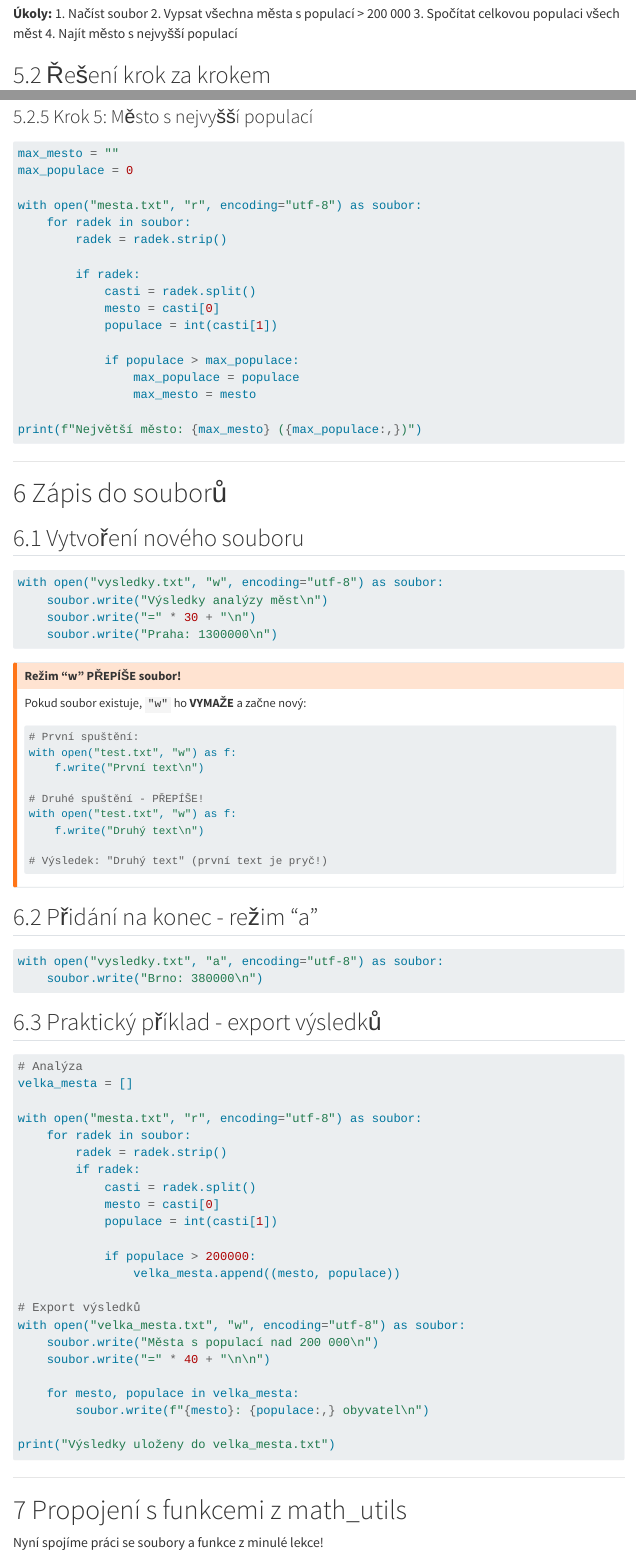
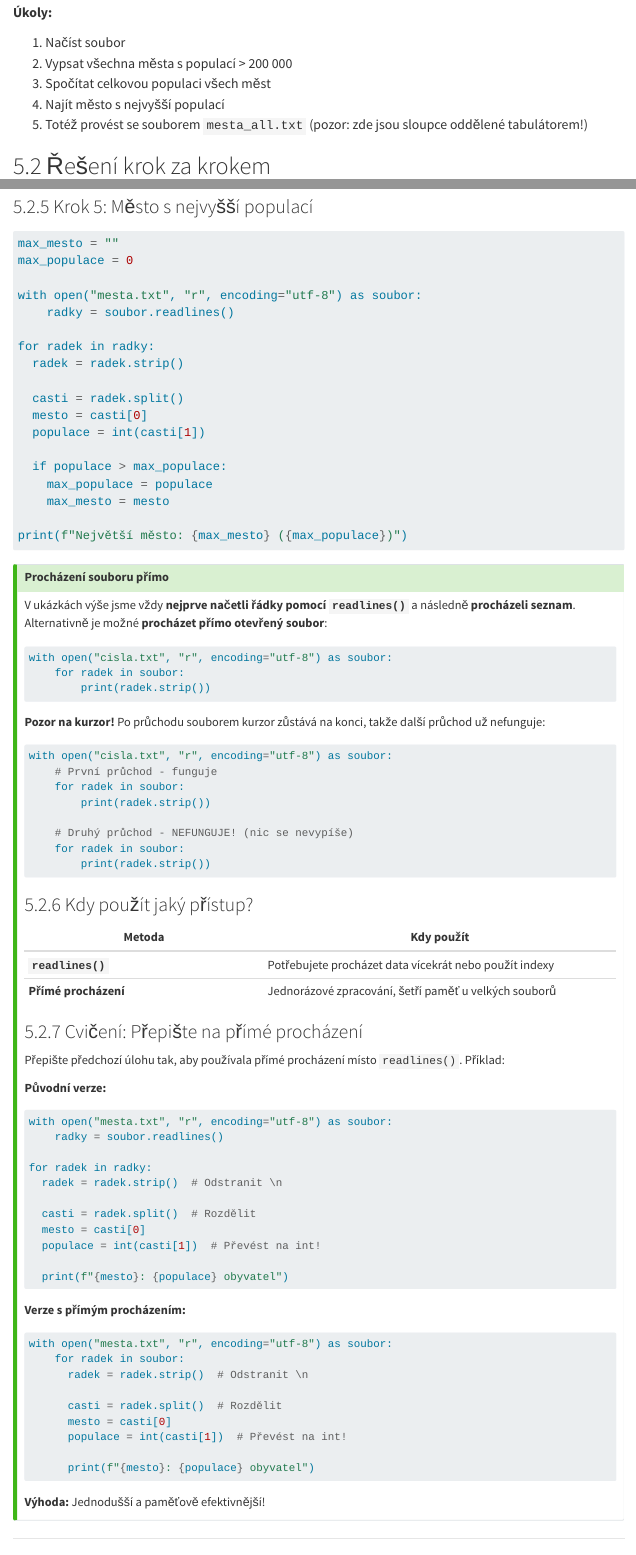
Before and after one commit to vojta-bartak/Programovani_pro_GIS_a_DPZ, a Quarto document (lessons/lesson_07.qmd): the page in a window 1100 px wide, from 4330 px down before the commit and from 4370 px down after it, so that both start at the same text, and a second part further down, joined at a grey line. Rendered offline with R 4.5, knitr and Pandoc in place of Quarto, with nearby package versions; menus at the side of the page are left out; long lines of code are wrapped.

Commit message:
Lesson 7

````diff
--- a/lessons/lesson_07.qmd
+++ b/lessons/lesson_07.qmd
@@ -247,6 +247,3 @@ Plzeň 170000
 Liberec 103000
 ```
 
-**Úkoly:** 1. Načíst soubor 2. Vypsat všechna města s populací \> 200
-000 3. Spočítat celkovou populaci všech měst 4. Najít město s nejvyšší
-populací
@@ -253,3 +252,11 @@ populací
+**Úkoly:**
+
+1.  Načíst soubor
+2.  Vypsat všechna města s populací \> 200 000
+3.  Spočítat celkovou populaci všech měst
+4.  Najít město s nejvyšší populací
+5.  Totéž provést se souborem `mesta_all.txt` (pozor: zde jsou sloupce
+    oddělené tabulátorem!)
 
 ## Řešení krok za krokem
 
@@ -348,20 +358,93 @@ max_mesto = ""
 max_populace = 0
 
 with open("mesta.txt", "r", encoding="utf-8") as soubor:
+    radky = soubor.readlines()
+
+for radek in radky:
+  radek = radek.strip()
+
+  casti = radek.split()
+  mesto = casti[0]
+  populace = int(casti[1])
+
+  if populace > max_populace:
+    max_populace = populace
+    max_mesto = mesto
+
+print(f"Největší město: {max_mesto} ({max_populace})")
+```
+
+::: callout-tip
+## Procházení souboru přímo
+
+V ukázkách výše jsme vždy **nejprve načetli řádky pomocí `readlines()`**
+a následně **procházeli seznam**. Alternativně je možné **procházet
+přímo otevřený soubor**:
+
+``` python
+with open("cisla.txt", "r", encoding="utf-8") as soubor:
     for radek in soubor:
-        radek = radek.strip()
+        print(radek.strip())
+```
 
-        if radek:
-            casti = radek.split()
-            mesto = casti[0]
-            populace = int(casti[1])
+**Pozor na kurzor!** Po průchodu souborem kurzor zůstává na konci, takže
+další průchod už nefunguje:
 
-            if populace > max_populace:
-                max_populace = populace
-                max_mesto = mesto
+``` python
+with open("cisla.txt", "r", encoding="utf-8") as soubor:
+    # První průchod - funguje
+    for radek in soubor:
+        print(radek.strip())
 
-print(f"Největší město: {max_mesto} ({max_populace:,})")
+    # Druhý průchod - NEFUNGUJE! (nic se nevypíše)
+    for radek in soubor:
+        print(radek.strip())
 ```
+
+### Kdy použít jaký přístup?
+
+| Metoda | Kdy použít |
+|-----------------------------|-------------------------------------------|
+| **`readlines()`** | Potřebujete procházet data vícekrát nebo použít indexy |
+| **Přímé procházení** | Jednorázové zpracování, šetří paměť u velkých souborů |
+
+### Cvičení: Přepište na přímé procházení
+
+Přepište předchozí úlohu tak, aby používala přímé procházení místo
+`readlines()`. Příklad:
+
+**Původní verze:**
+
+``` python
+with open("mesta.txt", "r", encoding="utf-8") as soubor:
+    radky = soubor.readlines()
+
+for radek in radky:
+  radek = radek.strip()  # Odstranit \n
+
+  casti = radek.split()  # Rozdělit
+  mesto = casti[0]
+  populace = int(casti[1])  # Převést na int!
+
+  print(f"{mesto}: {populace} obyvatel")
+```
+
+**Verze s přímým procházením:**
+
+``` python
+with open("mesta.txt", "r", encoding="utf-8") as soubor:
+    for radek in soubor:
+      radek = radek.strip()  # Odstranit \n
+
+      casti = radek.split()  # Rozdělit
+      mesto = casti[0]
+      populace = int(casti[1])  # Převést na int!
+
+      print(f"{mesto}: {populace} obyvatel")
+```
+
+**Výhoda:** Jednodušší a paměťově efektivnější!
+:::
 
 ------------------------------------------------------------------------
 
````
Also changed, not shown: docs/search.json, lessons/lesson_07.qmd (106 more changed lines), 8 other files.
